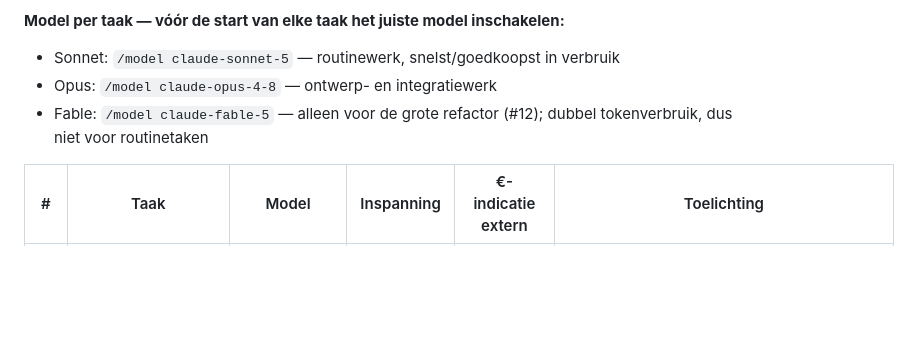
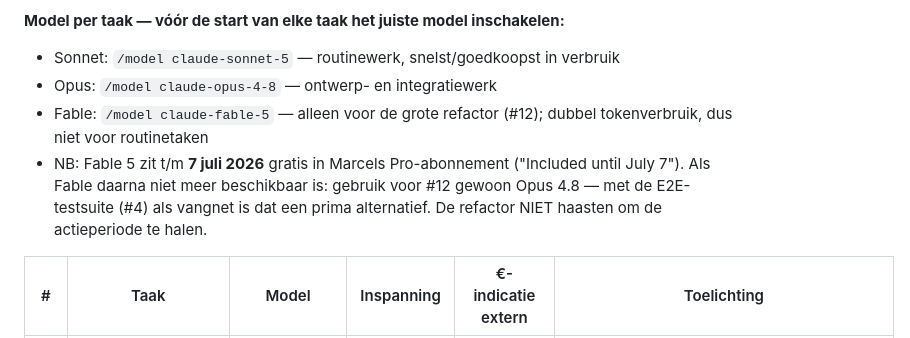
Before and after one commit to marcelbisschops-ux/koersvoormorgen, a Markdown page: BACKLOG.md, the part around the change. Rendered like a GitHub page; blank space fills up the shorter version.

Commit message:
Backlog: Fable 5-beschikbaarheid (t/m 7 juli in Pro) + Opus-fallback voor refactor genoteerd
Co-Authored-By: Claude Fable 5 <noreply@anthropic.com>

```diff
--- a/BACKLOG.md
+++ b/BACKLOG.md
@@ -6,6 +6,7 @@ Geordend van eenvoudig naar moeilijk. **Uren** = geschatte bouw- en testtijd met
 - Sonnet: `/model claude-sonnet-5` — routinewerk, snelst/goedkoopst in verbruik
 - Opus: `/model claude-opus-4-8` — ontwerp- en integratiewerk
 - Fable: `/model claude-fable-5` — alleen voor de grote refactor (#12); dubbel tokenverbruik, dus niet voor routinetaken
+- NB: Fable 5 zit t/m **7 juli 2026** gratis in Marcels Pro-abonnement ("Included until July 7"). Als Fable daarna niet meer beschikbaar is: gebruik voor #12 gewoon Opus 4.8 — met de E2E-testsuite (#4) als vangnet is dat een prima alternatief. De refactor NIET haasten om de actieperiode te halen.
 
 | # | Taak | Model | Inspanning | €-indicatie extern | Toelichting |
 |---|------|-------|-----------|--------------------|-------------|
```
